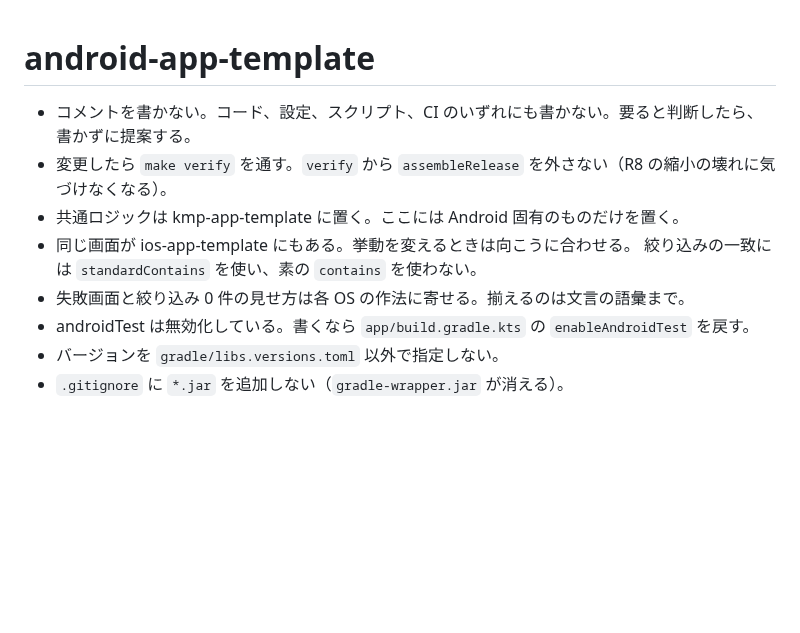
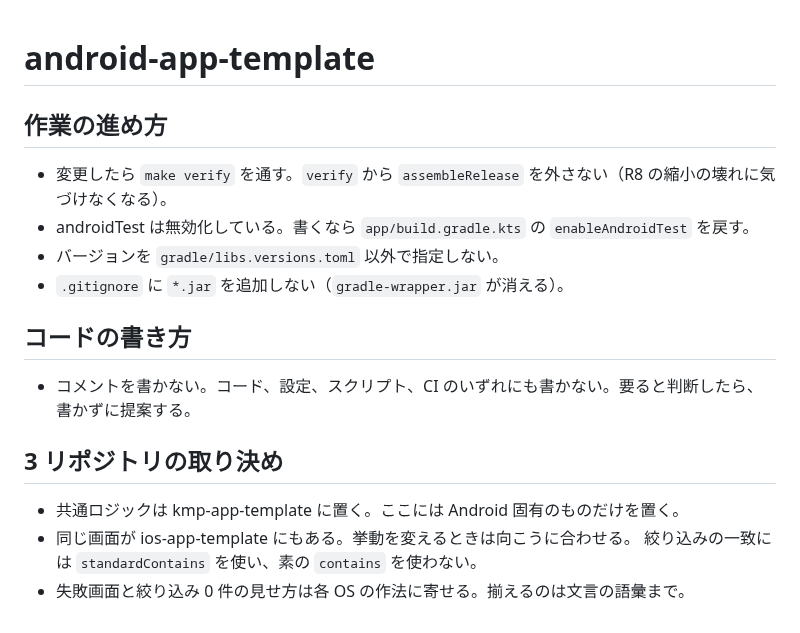
Before and after one commit to yossibank/android-app-template, a Markdown page: CLAUDE.md, the part around the change. Rendered like a GitHub page; blank space fills up the shorter version.

```diff
--- a/CLAUDE.md
+++ b/CLAUDE.md
@@ -1,11 +1,19 @@
 # android-app-template
 
+## 作業の進め方
+
+- 変更したら `make verify` を通す。`verify` から `assembleRelease` を外さない（R8 の縮小の壊れに気づけなくなる）。
+- androidTest は無効化している。書くなら `app/build.gradle.kts` の `enableAndroidTest` を戻す。
+- バージョンを `gradle/libs.versions.toml` 以外で指定しない。
+- `.gitignore` に `*.jar` を追加しない（`gradle-wrapper.jar` が消える）。
+
+## コードの書き方
+
 - コメントを書かない。コード、設定、スクリプト、CI のいずれにも書かない。要ると判断したら、書かずに提案する。
-- 変更したら `make verify` を通す。`verify` から `assembleRelease` を外さない（R8 の縮小の壊れに気づけなくなる）。
+
+## 3 リポジトリの取り決め
+
 - 共通ロジックは kmp-app-template に置く。ここには Android 固有のものだけを置く。
 - 同じ画面が ios-app-template にもある。挙動を変えるときは向こうに合わせる。
   絞り込みの一致には `standardContains` を使い、素の `contains` を使わない。
 - 失敗画面と絞り込み 0 件の見せ方は各 OS の作法に寄せる。揃えるのは文言の語彙まで。
-- androidTest は無効化している。書くなら `app/build.gradle.kts` の `enableAndroidTest` を戻す。
-- バージョンを `gradle/libs.versions.toml` 以外で指定しない。
-- `.gitignore` に `*.jar` を追加しない（`gradle-wrapper.jar` が消える）。
```
Also changed, not shown: README.md (+50 -6 lines), docs/images/list-dark.png (added), docs/images/list-light.png (added).
